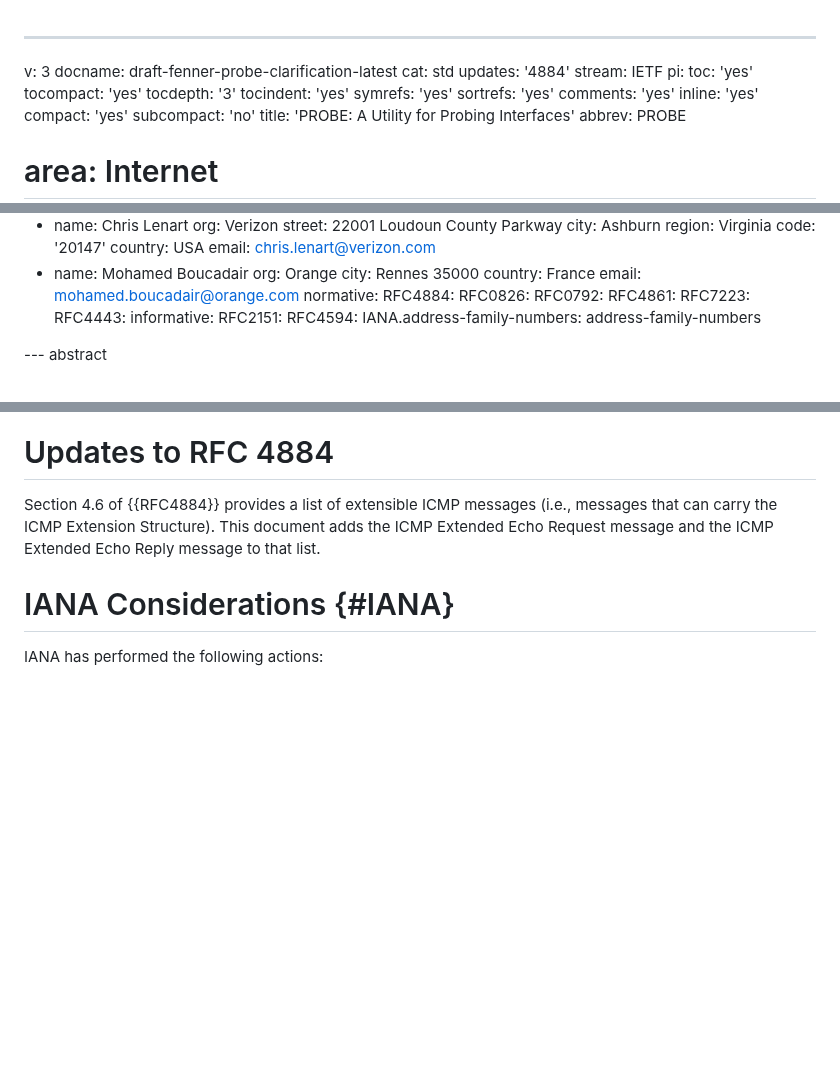
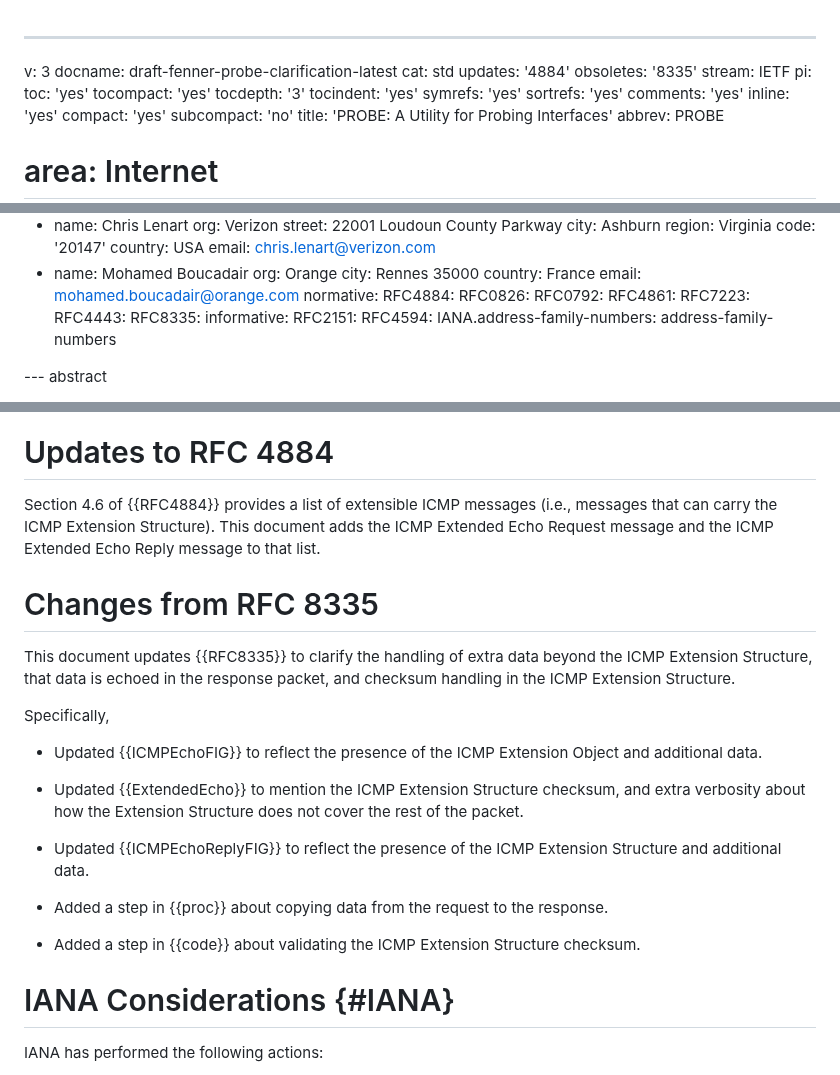
Before and after one commit to fenner/probe-clarification, a Markdown page: draft-fenner-probe-clarification.md, 3 parts joined by grey strips. GitHub-like rendering; blank space fills up the shorter version.

Commit message:
Add "Changes from RFC 8335" section

```diff
--- a/draft-fenner-probe-clarification.md
+++ b/draft-fenner-probe-clarification.md
@@ -3,6 +3,7 @@ v: 3
 docname: draft-fenner-probe-clarification-latest
 cat: std
 updates: '4884'
+obsoletes: '8335'
 stream: IETF
 pi:
   toc: 'yes'
@@ -76,6 +77,7 @@ normative:
   RFC4861:
   RFC7223:
   RFC4443:
+  RFC8335:
 informative:
   RFC2151:
   RFC4594:
@@ -581,6 +583,29 @@ Section 4.6 of {{RFC4884}} provides a list of extensible ICMP messages
 document adds the ICMP Extended Echo Request message and the ICMP
 Extended Echo Reply message to that list.
 
+# Changes from RFC 8335
+
+This document updates {{RFC8335}} to clarify the handling of
+extra data beyond the ICMP Extension Structure, that data is
+echoed in the response packet, and checksum handling in the ICMP
+Extension Structure.
+
+Specifically,
+
+* Updated {{ICMPEchoFIG}} to reflect the presence of the ICMP Extension Object
+  and additional data.
+
+* Updated {{ExtendedEcho}} to mention the ICMP Extension Structure checksum,
+  and extra verbosity about how the Extension Structure does not cover the
+  rest of the packet.
+
+* Updated {{ICMPEchoReplyFIG}} to reflect the presence of the ICMP Extension
+  Structure and additional data.
+
+* Added a step in {{proc}} about copying data from the request to the
+  response.
+
+* Added a step in {{code}} about validating the ICMP Extension Structure checksum.
 
 # IANA Considerations {#IANA}
 
```
